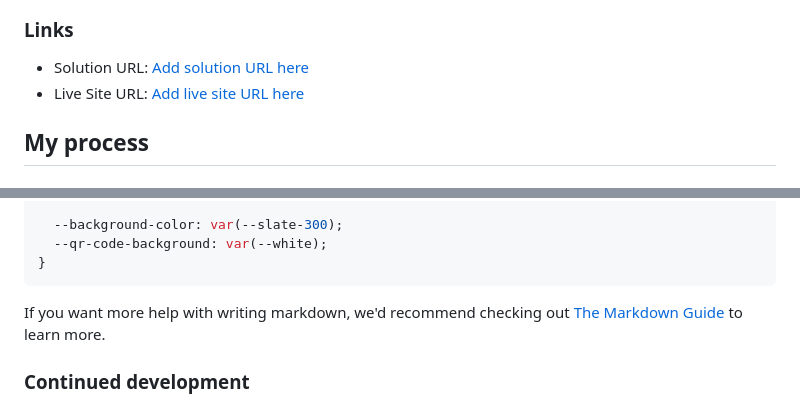
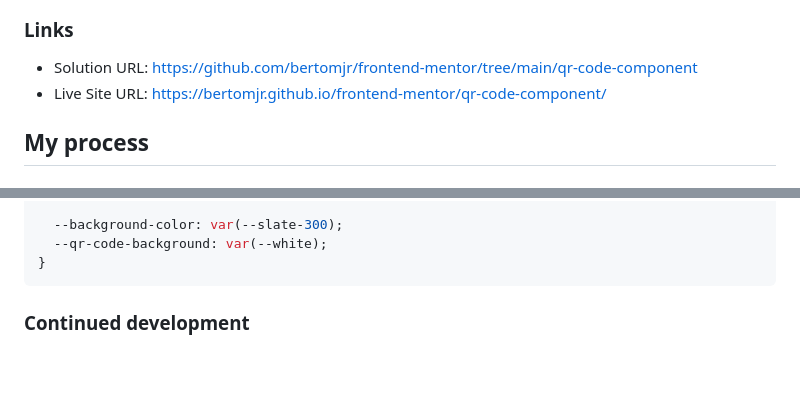
Before and after one commit to bertomjr/frontend-mentor, a Markdown page: qr-code-component/README.md, 2 parts joined by grey strips. GitHub-like rendering; blank space fills up the shorter version.

Commit message:
Updated readme links

````diff
--- a/qr-code-component/README.md
+++ b/qr-code-component/README.md
@@ -21,8 +21,8 @@ This is a solution to the [QR code component challenge on Frontend Mentor](https
 
 ### Links
 
-- Solution URL: [Add solution URL here](https://your-solution-url.com)
-- Live Site URL: [Add live site URL here](https://your-live-site-url.com)
+- Solution URL: [https://github.com/bertomjr/frontend-mentor/tree/main/qr-code-component](https://github.com/bertomjr/frontend-mentor/tree/main/qr-code-component)
+- Live Site URL: [https://bertomjr.github.io/frontend-mentor/qr-code-component/](https://bertomjr.github.io/frontend-mentor/qr-code-component/)
 
 ## My process
 
@@ -62,9 +62,6 @@ I am proud of the following CSS, because it validated my knowledge of how custom
   --qr-code-background: var(--white);
 }
 ```
-
-If you want more help with writing markdown, we'd recommend checking out [The Markdown Guide](https://www.markdownguide.org/) to learn more.
-
 ### Continued development
 
 Although I am already fairly comfortable with Responsive Design concepts, I did have small complications in completing this project.
````
